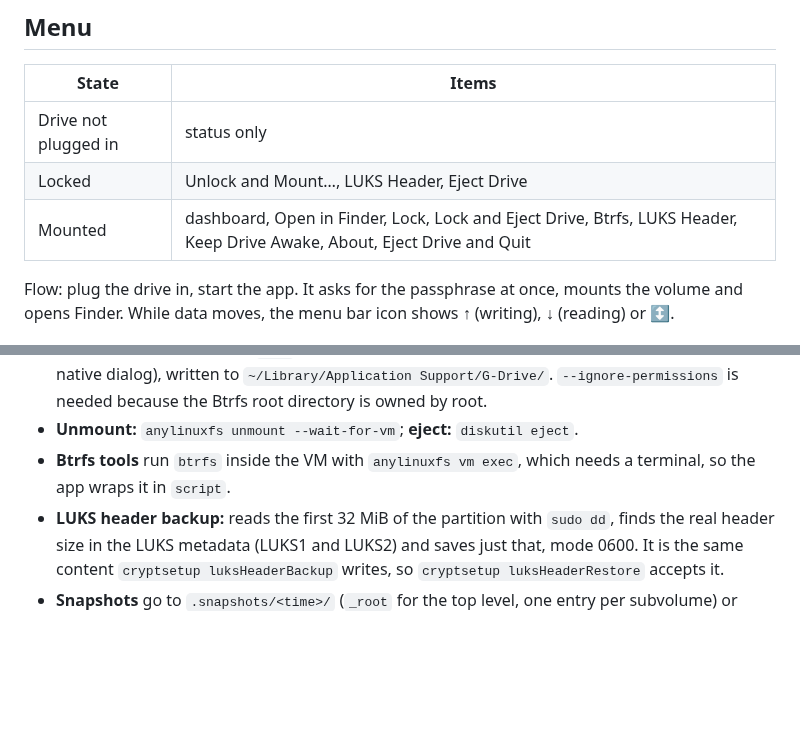
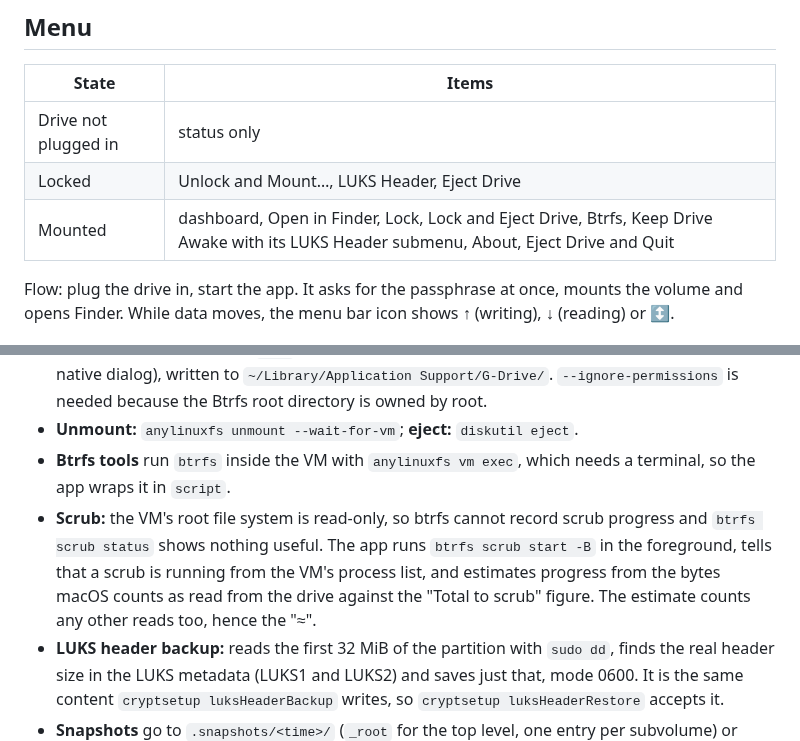
Before and after one commit to shatyrko/btrfs4mac, a Markdown page: README.md, 2 parts joined by grey strips. Rendered like a GitHub page; blank space fills up the shorter version.

```diff
--- a/README.md
+++ b/README.md
@@ -65,7 +66,7 @@ Restart the app afterwards. The keep-alive interval and the anylinuxfs path are
 | --- | --- |
 | Drive not plugged in | status only |
 | Locked | Unlock and Mount…, LUKS Header, Eject Drive |
-| Mounted | dashboard, Open in Finder, Lock, Lock and Eject Drive, Btrfs, LUKS Header, Keep Drive Awake, About, Eject Drive and Quit |
+| Mounted | dashboard, Open in Finder, Lock, Lock and Eject Drive, Btrfs, Keep Drive Awake with its LUKS Header submenu, About, Eject Drive and Quit |
 
 Flow: plug the drive in, start the app. It asks for the passphrase at once, mounts the volume and opens Finder. While data moves, the menu bar icon shows ↑ (writing), ↓ (reading) or ↕.
 
@@ -75,6 +76,7 @@ Flow: plug the drive in, start the app. It asks for the passphrase at once, moun
 - **Mount:** `sudo -A --preserve-env=ALFS_PASSPHRASE anylinuxfs mount -w false --ignore-permissions /dev/diskXsY`. The passphrase travels in the environment variable `ALFS_PASSPHRASE`, never on a command line. `sudo` asks for the Mac password through a small askpass helper (a native dialog), written to `~/Library/Application Support/G-Drive/`. `--ignore-permissions` is needed because the Btrfs root directory is owned by root.
 - **Unmount:** `anylinuxfs unmount --wait-for-vm`; **eject:** `diskutil eject`.
 - **Btrfs tools** run `btrfs` inside the VM with `anylinuxfs vm exec`, which needs a terminal, so the app wraps it in `script`.
+- **Scrub:** the VM's root file system is read-only, so btrfs cannot record scrub progress and `btrfs scrub status` shows nothing useful. The app runs `btrfs scrub start -B` in the foreground, tells that a scrub is running from the VM's process list, and estimates progress from the bytes macOS counts as read from the drive against the "Total to scrub" figure. The estimate counts any other reads too, hence the "≈".
 - **LUKS header backup:** reads the first 32 MiB of the partition with `sudo dd`, finds the real header size in the LUKS metadata (LUKS1 and LUKS2) and saves just that, mode 0600. It is the same content `cryptsetup luksHeaderBackup` writes, so `cryptsetup luksHeaderRestore` accepts it.
 - **Snapshots** go to `.snapshots/<time>/` (`_root` for the top level, one entry per subvolume) or `.snapshots/<time>-<name>/` for a single subvolume. A snapshot of the top level alone would hold only empty folders where subvolumes are, so the whole-volume snapshot covers each subvolume too.
 - **Quit** unmounts and stops the VM. Killing the app (`pkill GDrive`) leaves the mount and VM running on purpose, so the app can restart without unmounting.
```
Also changed, not shown: other parts of README.md (+3 -2 lines), docs/btrfs-dark.png (added), docs/icon.png, 5 other files.
